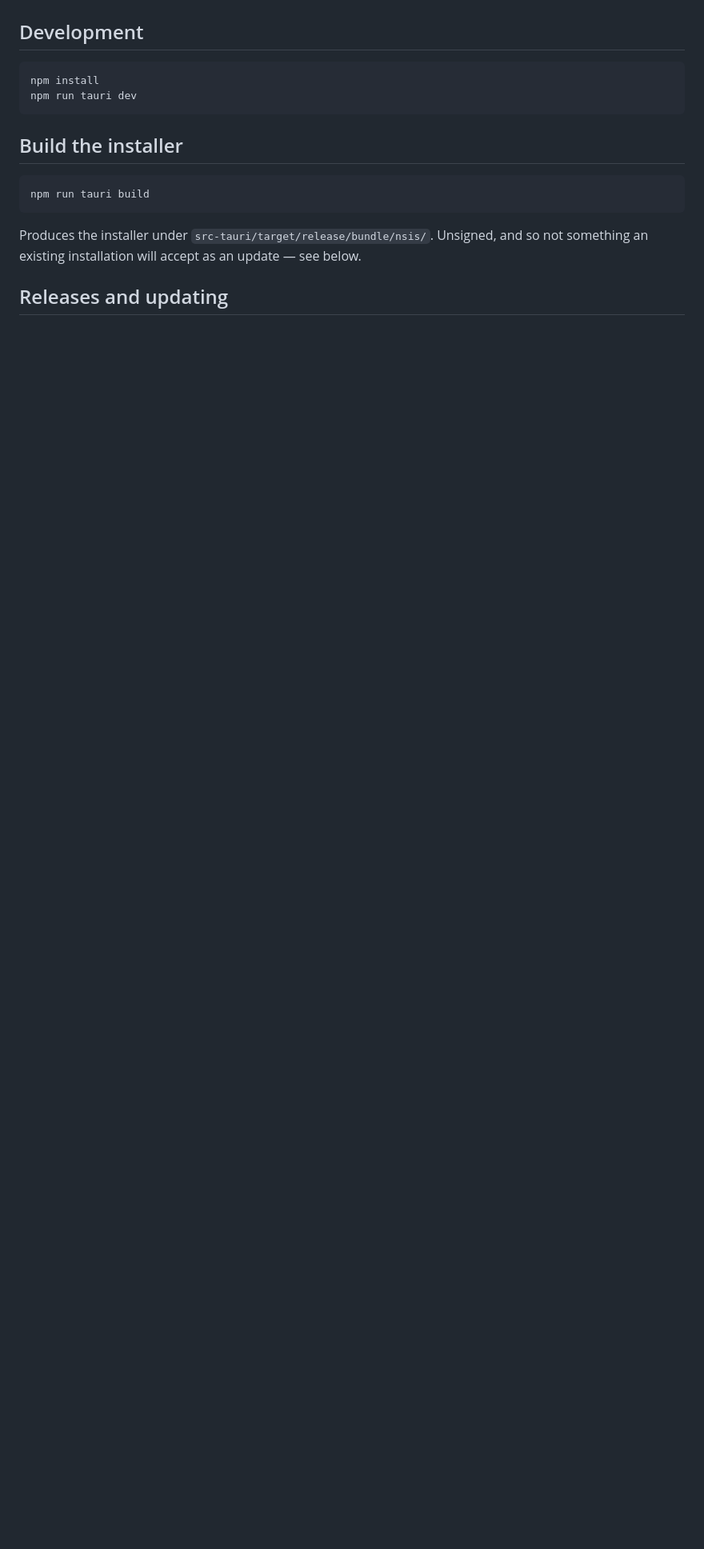
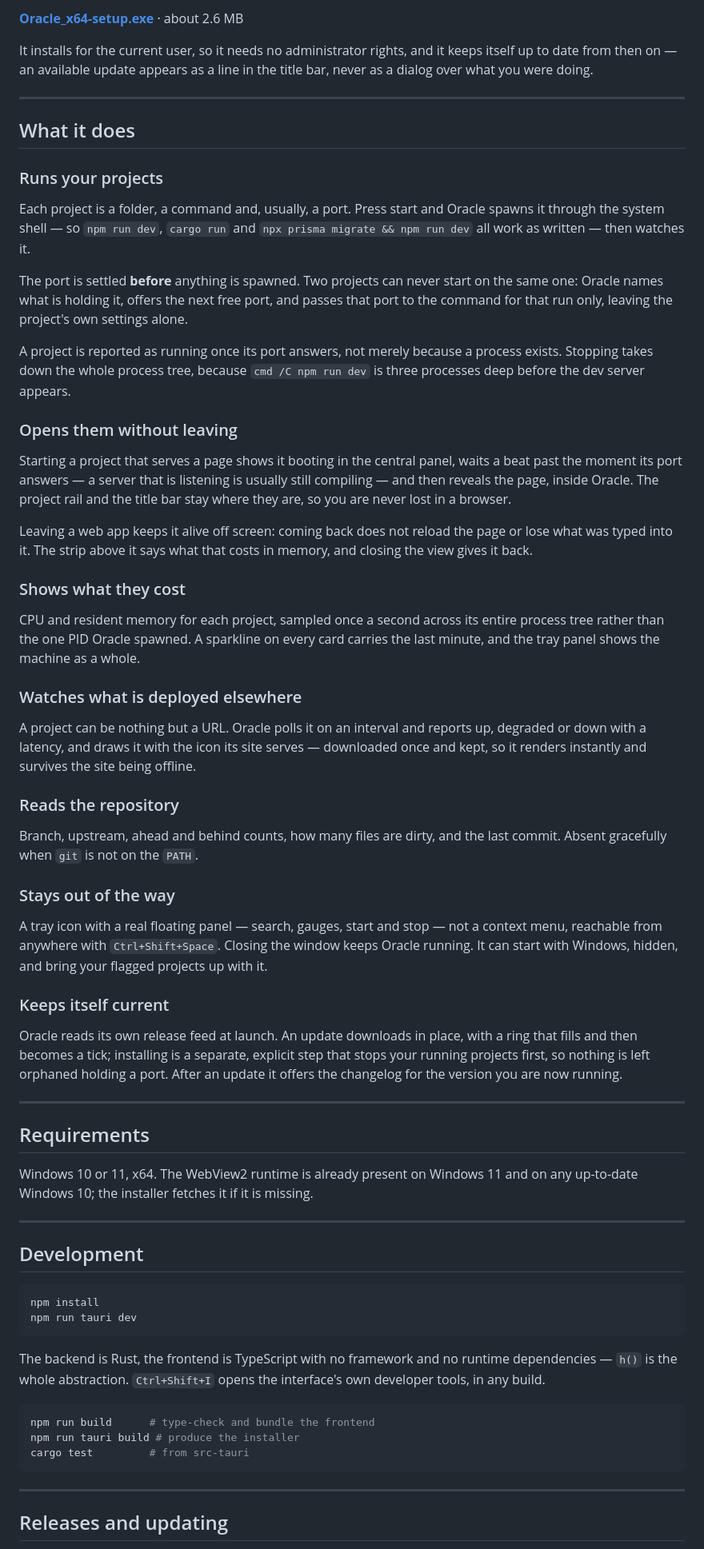
Before and after one commit to Alicienn/oracle, a Markdown page: README.md, the part around one of its changes. Shown at 80% size. Drawn GitHub-style; blank space fills up the shorter version.

````diff
--- a/README.md
+++ b/README.md
@@ -14,3 +26,76 @@ Built with Tauri 2 (Rust) and a dependency-free TypeScript frontend.
+**[Oracle_x64-setup.exe](https://github.com/Alicienn/oracle/releases/latest)** · about 2.6 MB
+
+It installs for the current user, so it needs no administrator rights, and it keeps itself up
+to date from then on — an available update appears as a line in the title bar, never as a
+dialog over what you were doing.
+
+---
+
+## What it does
+
+### Runs your projects
+
+Each project is a folder, a command and, usually, a port. Press start and Oracle spawns it
+through the system shell — so `npm run dev`, `cargo run` and
+`npx prisma migrate && npm run dev` all work as written — then watches it.
+
+The port is settled **before** anything is spawned. Two projects can never start on the same
+one: Oracle names what is holding it, offers the next free port, and passes that port to the
+command for that run only, leaving the project's own settings alone.
+
+A project is reported as running once its port answers, not merely because a process exists.
+Stopping takes down the whole process tree, because `cmd /C npm run dev` is three processes
+deep before the dev server appears.
+
+### Opens them without leaving
+
+Starting a project that serves a page shows it booting in the central panel, waits a beat
+past the moment its port answers — a server that is listening is usually still compiling —
+and then reveals the page, inside Oracle. The project rail and the title bar stay where they
+are, so you are never lost in a browser.
+
+Leaving a web app keeps it alive off screen: coming back does not reload the page or lose
+what was typed into it. The strip above it says what that costs in memory, and closing the
+view gives it back.
+
+### Shows what they cost
+
+CPU and resident memory for each project, sampled once a second across its entire process
+tree rather than the one PID Oracle spawned. A sparkline on every card carries the last
+minute, and the tray panel shows the machine as a whole.
+
+### Watches what is deployed elsewhere
+
+A project can be nothing but a URL. Oracle polls it on an interval and reports up, degraded
+or down with a latency, and draws it with the icon its site serves — downloaded once and kept,
+so it renders instantly and survives the site being offline.
+
+### Reads the repository
+
+Branch, upstream, ahead and behind counts, how many files are dirty, and the last commit.
+Absent gracefully when `git` is not on the `PATH`.
+
+### Stays out of the way
+
+A tray icon with a real floating panel — search, gauges, start and stop — not a context menu,
+reachable from anywhere with `Ctrl+Shift+Space`. Closing the window keeps Oracle running.
+It can start with Windows, hidden, and bring your flagged projects up with it.
+
+### Keeps itself current
+
+Oracle reads its own release feed at launch. An update downloads in place, with a ring that
+fills and then becomes a tick; installing is a separate, explicit step that stops your running
+projects first, so nothing is left orphaned holding a port. After an update it offers the
+changelog for the version you are now running.
+
+---
+
+## Requirements
+
+Windows 10 or 11, x64. The WebView2 runtime is already present on Windows 11 and on any
+up-to-date Windows 10; the installer fetches it if it is missing.
+
+---
 
 ## Development
 
@@ -19,13 +104,16 @@ npm install
 npm run tauri dev
 ```
 
-## Build the installer
+The backend is Rust, the frontend is TypeScript with no framework and no runtime
+dependencies — `h()` is the whole abstraction. `Ctrl+Shift+I` opens the interface's own
+developer tools, in any build.
 
 ```bash
-npm run tauri build
+npm run build      # type-check and bundle the frontend
+npm run tauri build # produce the installer
+cargo test         # from src-tauri
 ```
 
-Produces the installer under `src-tauri/target/release/bundle/nsis/`. Unsigned, and so not
-something an existing installation will accept as an update — see below.
+---
 
 ## Releases and updating
````
Also changed, not shown: other parts of README.md (+39 -36 lines), docs/TODO.md (+13 -7 lines).
